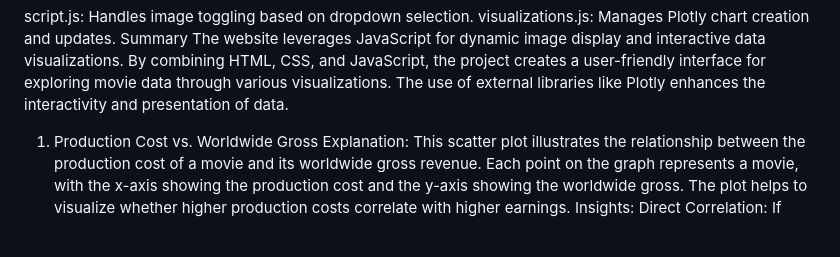
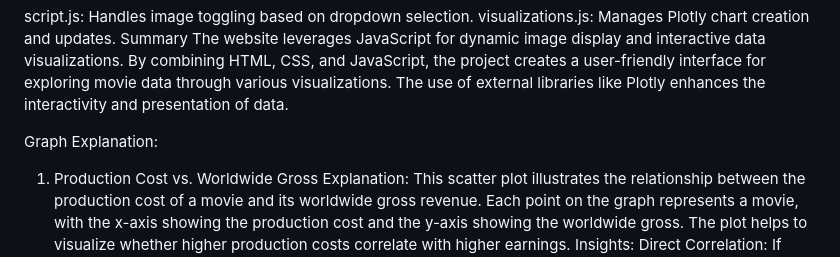
Before and after one commit to skutlick/project-03, a Markdown page: README.md, the part around the change. GitHub-like rendering; blank space fills up the shorter version.

```diff
--- a/README.md
+++ b/README.md
@@ -32,6 +32,12 @@ script.js: Handles image toggling based on dropdown selection.
 visualizations.js: Manages Plotly chart creation and updates.
 Summary
 The website leverages JavaScript for dynamic image display and interactive data visualizations. By combining HTML, CSS, and JavaScript, the project creates a user-friendly interface for exploring movie data through various visualizations. The use of external libraries like Plotly enhances the interactivity and presentation of data.
+
+
+
+
+Graph Explanation:
+
 
 1. Production Cost vs. Worldwide Gross
 Explanation: This scatter plot illustrates the relationship between the production cost of a movie and its worldwide gross revenue. Each point on the graph represents a movie, with the x-axis showing the production cost and the y-axis showing the worldwide gross. The plot helps to visualize whether higher production costs correlate with higher earnings.
```
